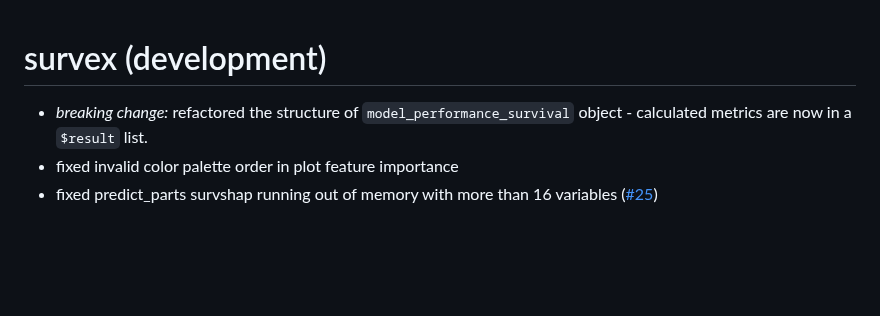
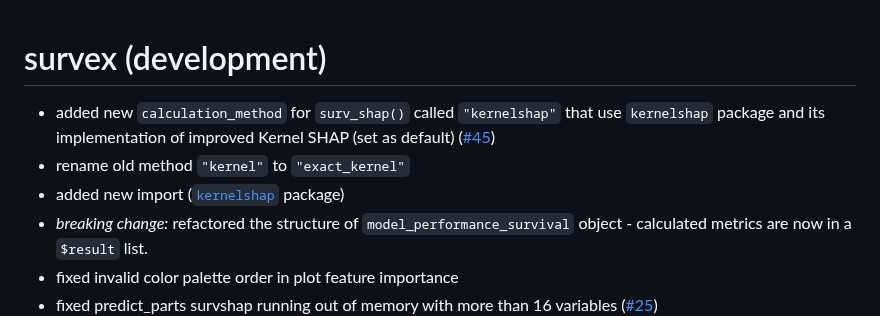
Before and after one commit to ModelOriented/survex, a Markdown page: NEWS.md, the part around the change. Rendered like a GitHub page; blank space fills up the shorter version.

```diff
--- a/NEWS.md
+++ b/NEWS.md
@@ -1,5 +1,8 @@
 # survex (development)
 
+* added new `calculation_method` for `surv_shap()` called `"kernelshap"` that use `kernelshap` package and its implementation of improved Kernel SHAP (set as default) ([#45](https://github.com/ModelOriented/survex/issues/45))
+* rename old method `"kernel"` to `"exact_kernel"`
+* added new import ([`kernelshap`](https://github.com/mayer79/kernelshap) package)
 * *breaking change:* refactored the structure of `model_performance_survival` object - calculated metrics are now in a `$result` list.
 * fixed invalid color palette order in plot feature importance
 * fixed predict_parts survshap running out of memory with more than 16 variables ([#25](https://github.com/ModelOriented/survex/issues/25))
```
